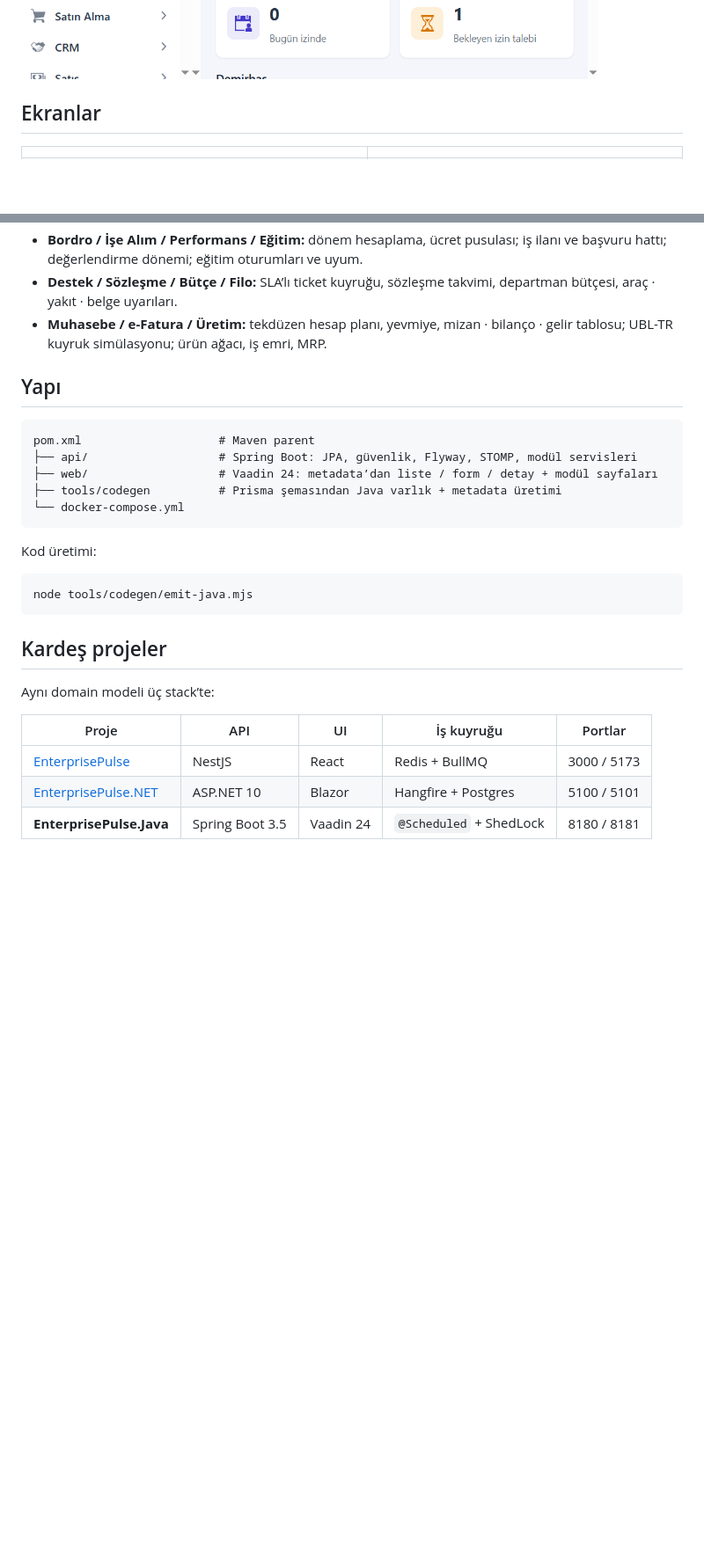
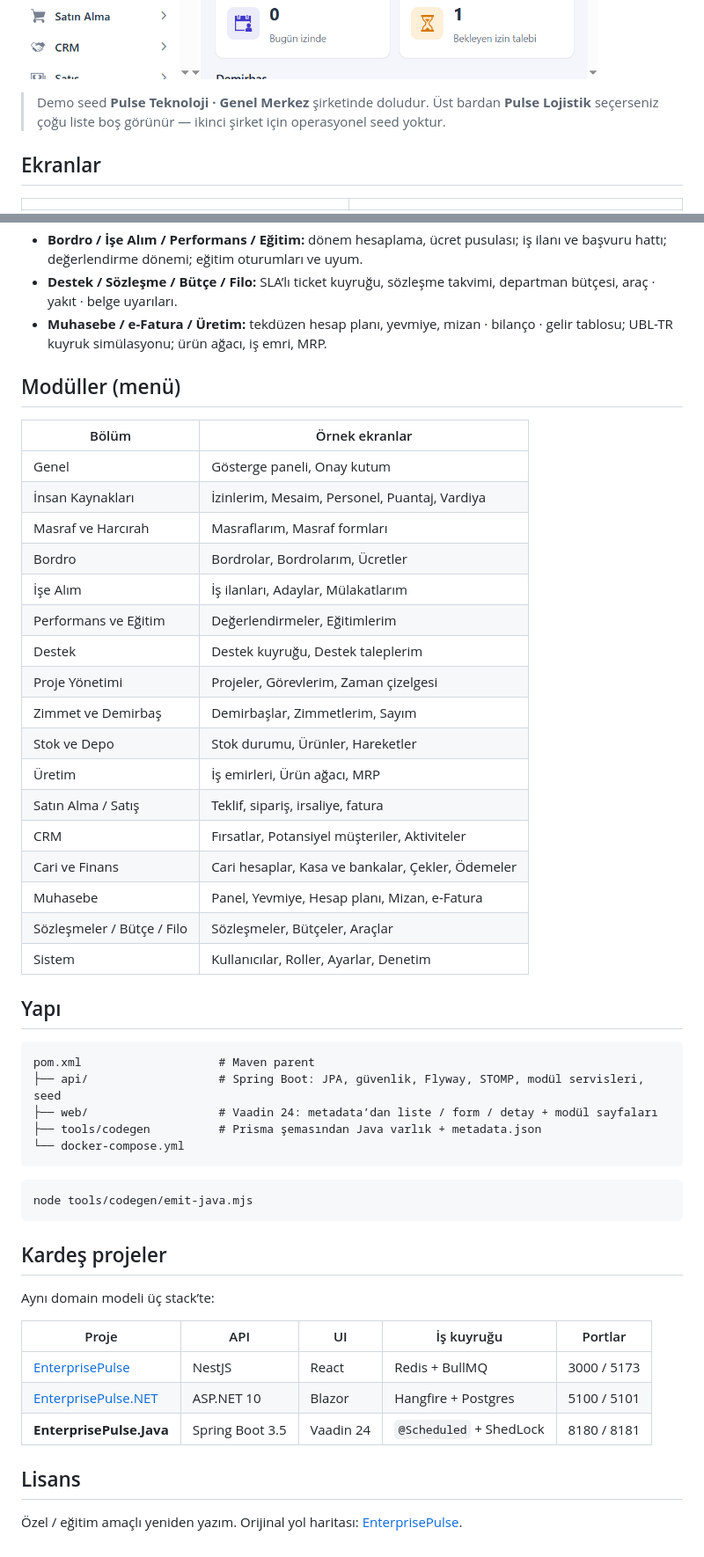
Before and after one commit to hamzamaral/EnterprisePulse.Java, a Markdown page: README.md, 2 parts joined by grey strips. Shown at 88% size. GitHub-like rendering; blank space fills up the shorter version.

````diff
--- a/README.md
+++ b/README.md
@@ -17,5 +18,7 @@
 
 ![Gösterge paneli](docs/screenshots/dashboard.png)
+
+> Demo seed **Pulse Teknoloji · Genel Merkez** şirketinde doludur. Üst bardan **Pulse Lojistik** seçerseniz çoğu liste boş görünür — ikinci şirket için operasyonel seed yoktur.
 
 ## Ekranlar
 
@@ -83,17 +90,37 @@ API açılışta Flyway migration’larını uygular ve demo verisini yükler.
 - **Destek / Sözleşme / Bütçe / Filo:** SLA’lı ticket kuyruğu, sözleşme takvimi, departman bütçesi, araç · yakıt · belge uyarıları.
 - **Muhasebe / e-Fatura / Üretim:** tekdüzen hesap planı, yevmiye, mizan · bilanço · gelir tablosu; UBL-TR kuyruk simülasyonu; ürün ağacı, iş emri, MRP.
 
+## Modüller (menü)
+
+| Bölüm | Örnek ekranlar |
+| --- | --- |
+| Genel | Gösterge paneli, Onay kutum |
+| İnsan Kaynakları | İzinlerim, Mesaim, Personel, Puantaj, Vardiya |
+| Masraf ve Harcırah | Masraflarım, Masraf formları |
+| Bordro | Bordrolar, Bordrolarım, Ücretler |
+| İşe Alım | İş ilanları, Adaylar, Mülakatlarım |
+| Performans ve Eğitim | Değerlendirmeler, Eğitimlerim |
+| Destek | Destek kuyruğu, Destek taleplerim |
+| Proje Yönetimi | Projeler, Görevlerim, Zaman çizelgesi |
+| Zimmet ve Demirbaş | Demirbaşlar, Zimmetlerim, Sayım |
+| Stok ve Depo | Stok durumu, Ürünler, Hareketler |
+| Üretim | İş emirleri, Ürün ağacı, MRP |
+| Satın Alma / Satış | Teklif, sipariş, irsaliye, fatura |
+| CRM | Fırsatlar, Potansiyel müşteriler, Aktiviteler |
+| Cari ve Finans | Cari hesaplar, Kasa ve bankalar, Çekler, Ödemeler |
+| Muhasebe | Panel, Yevmiye, Hesap planı, Mizan, e-Fatura |
+| Sözleşmeler / Bütçe / Filo | Sözleşmeler, Bütçeler, Araçlar |
+| Sistem | Kullanıcılar, Roller, Ayarlar, Denetim |
+
 ## Yapı
 
 ```
 pom.xml                    # Maven parent
-├── api/                   # Spring Boot: JPA, güvenlik, Flyway, STOMP, modül servisleri
+├── api/                   # Spring Boot: JPA, güvenlik, Flyway, STOMP, modül servisleri, seed
 ├── web/                   # Vaadin 24: metadata’dan liste / form / detay + modül sayfaları
-├── tools/codegen          # Prisma şemasından Java varlık + metadata üretimi
+├── tools/codegen          # Prisma şemasından Java varlık + metadata.json
 └── docker-compose.yml
 ```
-
-Kod üretimi:
 
 ```bash
 node tools/codegen/emit-java.mjs
@@ -108,3 +135,7 @@ Aynı domain modeli üç stack’te:
 | [EnterprisePulse](https://github.com/hamzamaral/EnterprisePulse) | NestJS | React | Redis + BullMQ | 3000 / 5173 |
 | [EnterprisePulse.NET](https://github.com/hamzamaral/EnterprisePulse.NET) | ASP.NET 10 | Blazor | Hangfire + Postgres | 5100 / 5101 |
 | **EnterprisePulse.Java** | Spring Boot 3.5 | Vaadin 24 | `@Scheduled` + ShedLock | 8180 / 8181 |
+
+## Lisans
+
+Özel / eğitim amaçlı yeniden yazım. Orijinal yol haritası: [EnterprisePulse](https://github.com/hamzamaral/EnterprisePulse).
````
Also changed, not shown: other parts of README.md (+18 -13 lines), docs/screenshots/assets.png (added), docs/screenshots/inventory.png (added), docs/screenshots/treasury.png (added).
